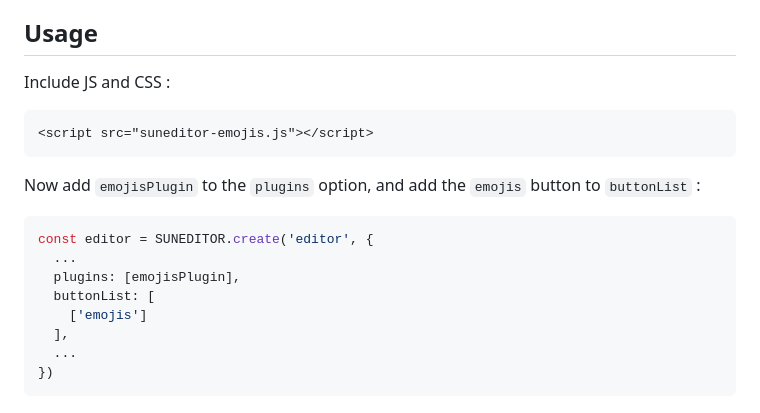
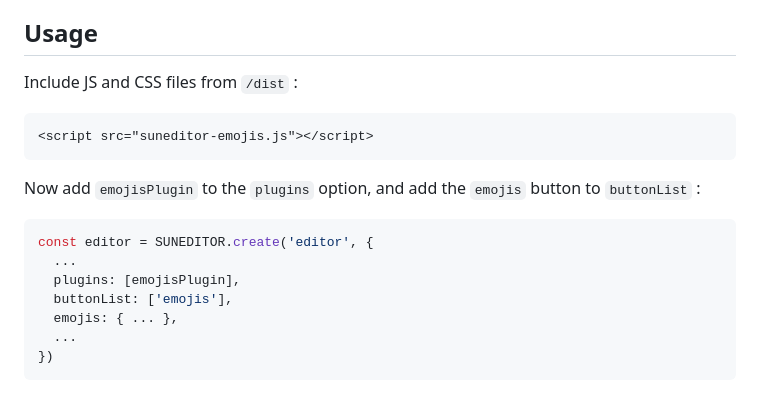
Before and after one commit to davidkonrad/suneditor-emojis, a Markdown page: README.md, the part around the change. Rendered like a GitHub page.

Commit message:
work on readme

````diff
--- a/README.md
+++ b/README.md
@@ -15,7 +15,7 @@ without showing "odd" emojis
 but are using a local version trimmed by 75% (less than 100k). By that the plugin are updated according to the latest version of the unicode standard (currently 16.0).
 
 ## Usage
-Include JS and CSS :
+Include JS and CSS files from ```/dist``` :
 ```html
 <script src="suneditor-emojis.js"></script>
 ```
@@ -24,9 +24,8 @@
 const editor = SUNEDITOR.create('editor', {
   ...
   plugins: [emojisPlugin],
-  buttonList: [
-    ['emojis']
-  ],
+  buttonList: ['emojis'],
+  emojis: { ... },
   ...
 })
 ```
````
